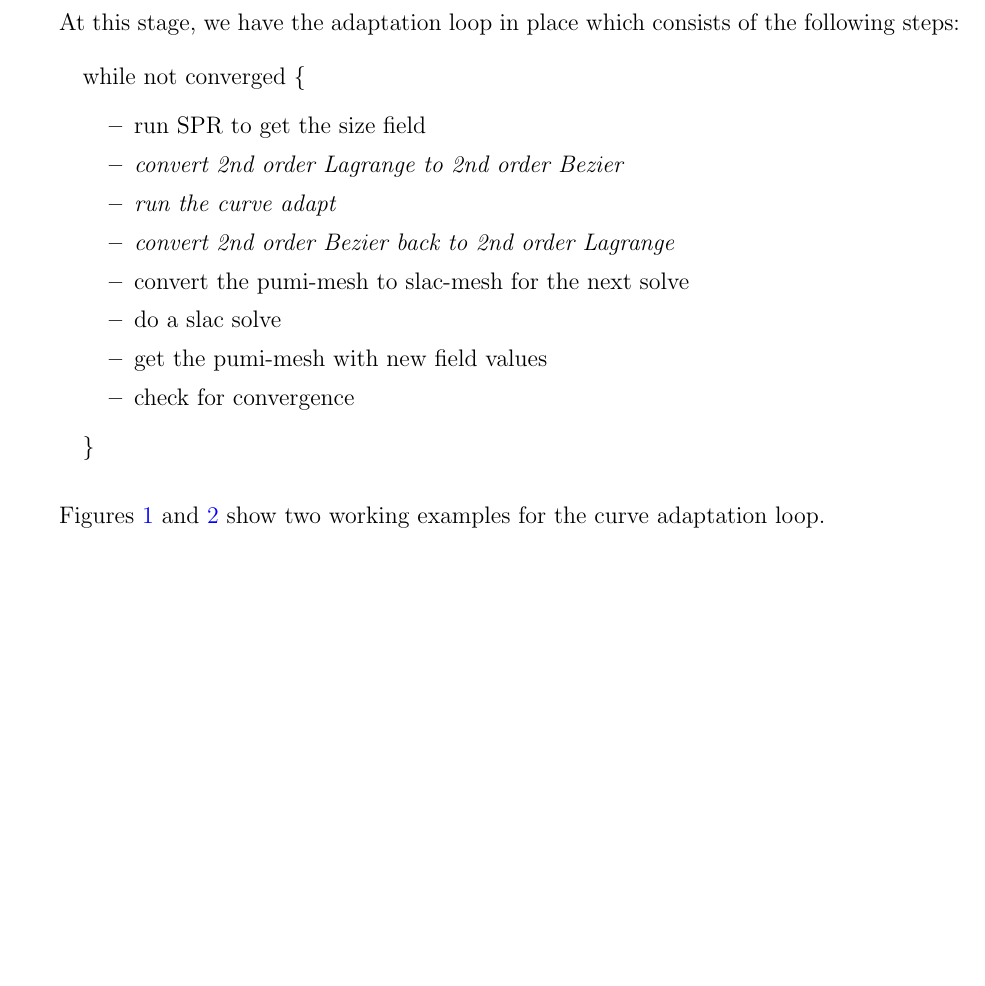
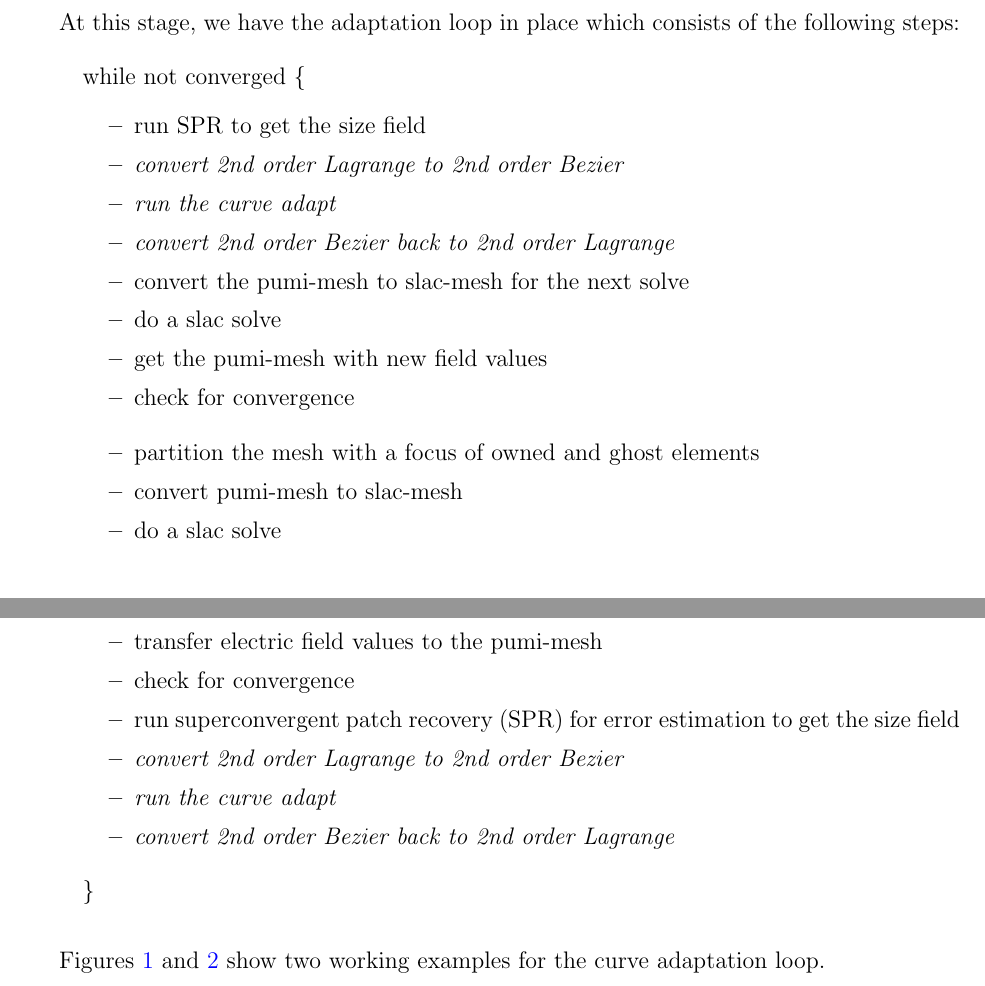
Before and after one commit to SCOREC/pumi-docs, a LaTeX paper (ace3p_progress_report/curve_adapt_report/curve_adapt_report.tex): part of page 1 of 4 before the commit and two parts of pages 1 and 2 of 5 after it, the two joined at a grey line, cut so that both start at the same text, the shorter picture padded with empty space. Compiled offline with pdfLaTeX.

Commit message:
Suggested change to mesh adaptation explanation

```diff
--- a/ace3p_progress_report/curve_adapt_report/curve_adapt_report.tex
+++ b/ace3p_progress_report/curve_adapt_report/curve_adapt_report.tex
@@ -189,8 +189,21 @@ At this stage, we have the adaptation loop in place which consists of the follow
 	  \item do a slac solve
 	  \item get the pumi-mesh with new field values
 	  \item check for convergence
-	\end{itemize}
-  \item[] \}
+   \end{itemize}
+   %more traditional explanation of the adaptive loop
+   \begin{itemize}
+          \item partition the mesh with a focus of owned and ghost elements
+          \item convert pumi-mesh to slac-mesh
+	  \item do a slac solve %could use better wording
+	  \item transfer electric field values to the pumi-mesh
+          \item check for convergence
+          \item run superconvergent patch recovery (SPR) for error estimation to get the size field
+	  \item \textit{convert 2nd order Lagrange to 2nd order Bezier} %not sure if this is really important to them
+	  \item \textit{run the curve adapt}
+	  \item \textit{convert 2nd order Bezier back to 2nd order Lagrange} %also not sure if important
+   \end{itemize}
+
+ \item[] \}
 \end{itemize}
 \setstretch{1.5}
 
```
Also changed, not shown: ace3p_progress_report/curve_adapt_report/curve_adapt_report.tex (2 more changed lines).
